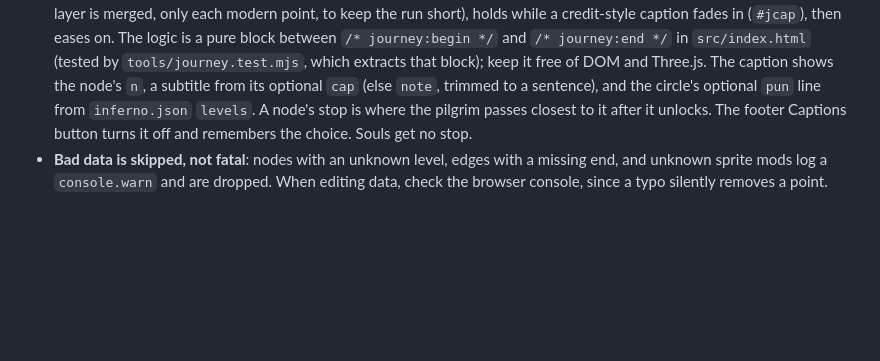
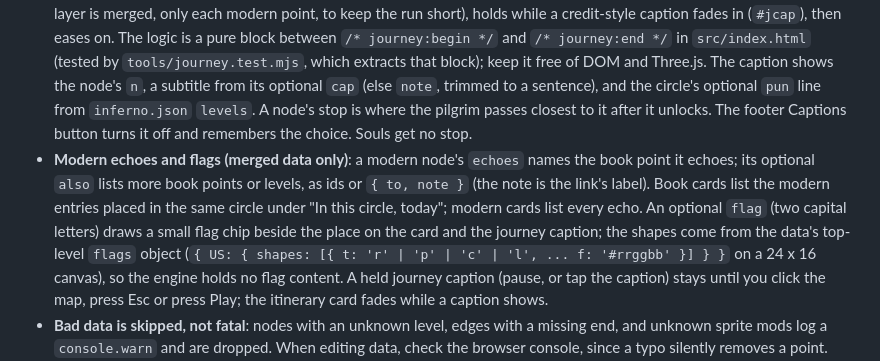
Before and after one commit to NooRotic/inferno-map, a Markdown page: CLAUDE.md, the part around the change. GitHub-like rendering; blank space fills up the shorter version.

Commit message:
docs: echoes, flags and held captions

```diff
--- a/CLAUDE.md
+++ b/CLAUDE.md
@@ -29,6 +29,7 @@ The page `fetch()`es its JSON, so `file://` does not work; always serve over HTT
 - **Tableaux** (`inferno.json` `tableaux`) are animated scenes tied to a level: `{ id, lv, sprite, how, node, count, lane, speed, size, hover, cite, conf, note }`, where `how` is `march` (with `backwards`), `bob`, `fall`, `flicker`, `flow` (floor scroll, no sprite), `push` (two groups with a `weight`, optional `clash` sparks), `cascade` (a falling ribbon with mist) or `track` (follows `keys` as the journey moves). `hover` lifts the figures off the floor (souls on the wind). The header comment above `buildTableaux` in `src/index.html` documents each. `node` names an existing node: hovering or tapping a figure in the scene selects it, so its card explains the sin and punishment (a scene with no `node` opens its level's card instead). `conf` follows the same rule as nodes; movement is staging, so say so in `note`. The footer Motion button turns them (and the particles) on and off and remembers the choice; it starts off when the OS asks for reduced motion. Add `?motion` to the URL to force it on.
 - **Modern layer (optional)**: `tools/merge-modern.mjs` merges an external data folder (nodes with `k: event | pattern`, sources, sprites, coverage, and an optional `legend` list of `{ icon, label }` shown as an icon key in the Clavis) over the book data at build time. Modern nodes render with their own kinds and a Now toggle, and are absent when no data is merged. This repo holds no modern content; the fixtures under `tools/fixtures/` are fake and labelled TEST.
 - **Journey captions**: while the journey plays, the pilgrim slows into each guardian, place and event (or, when the modern layer is merged, only each modern point, to keep the run short), holds while a credit-style caption fades in (`#jcap`), then eases on. The logic is a pure block between `/* journey:begin */` and `/* journey:end */` in `src/index.html` (tested by `tools/journey.test.mjs`, which extracts that block); keep it free of DOM and Three.js. The caption shows the node's `n`, a subtitle from its optional `cap` (else `note`, trimmed to a sentence), and the circle's optional `pun` line from `inferno.json` `levels`. A node's stop is where the pilgrim passes closest to it after it unlocks. The footer Captions button turns it off and remembers the choice. Souls get no stop.
+- **Modern echoes and flags (merged data only)**: a modern node's `echoes` names the book point it echoes; its optional `also` lists more book points or levels, as ids or `{ to, note }` (the note is the link's label). Book cards list the modern entries placed in the same circle under "In this circle, today"; modern cards list every echo. An optional `flag` (two capital letters) draws a small flag chip beside the place on the card and the journey caption; the shapes come from the data's top-level `flags` object (`{ US: { shapes: [{ t: 'r' | 'p' | 'c' | 'l', ... f: '#rrggbb' }] } }` on a 24 x 16 canvas), so the engine holds no flag content. A held journey caption (pause, or tap the caption) stays until you click the map, press Esc or press Play; the itinerary card fades while a caption shows.
 - **Bad data is skipped, not fatal**: nodes with an unknown level, edges with a missing end, and unknown sprite mods log a `console.warn` and are dropped. When editing data, check the browser console, since a typo silently removes a point.
 - **Coordinates are polar** around the funnel axis (`lv`, `a`, `r`, `h`; `y`/`rad` override). Keep `a` out of the cut wedge, 140-200 degrees. The first Roman numeral of a node's `cite` is the canto that unlocks it on the journey, so changing a citation changes when the point appears.
 - All paths are relative, so the site works at a domain root or in a subfolder. Everything is same-origin static files plus cdnjs and Google Fonts.
```
